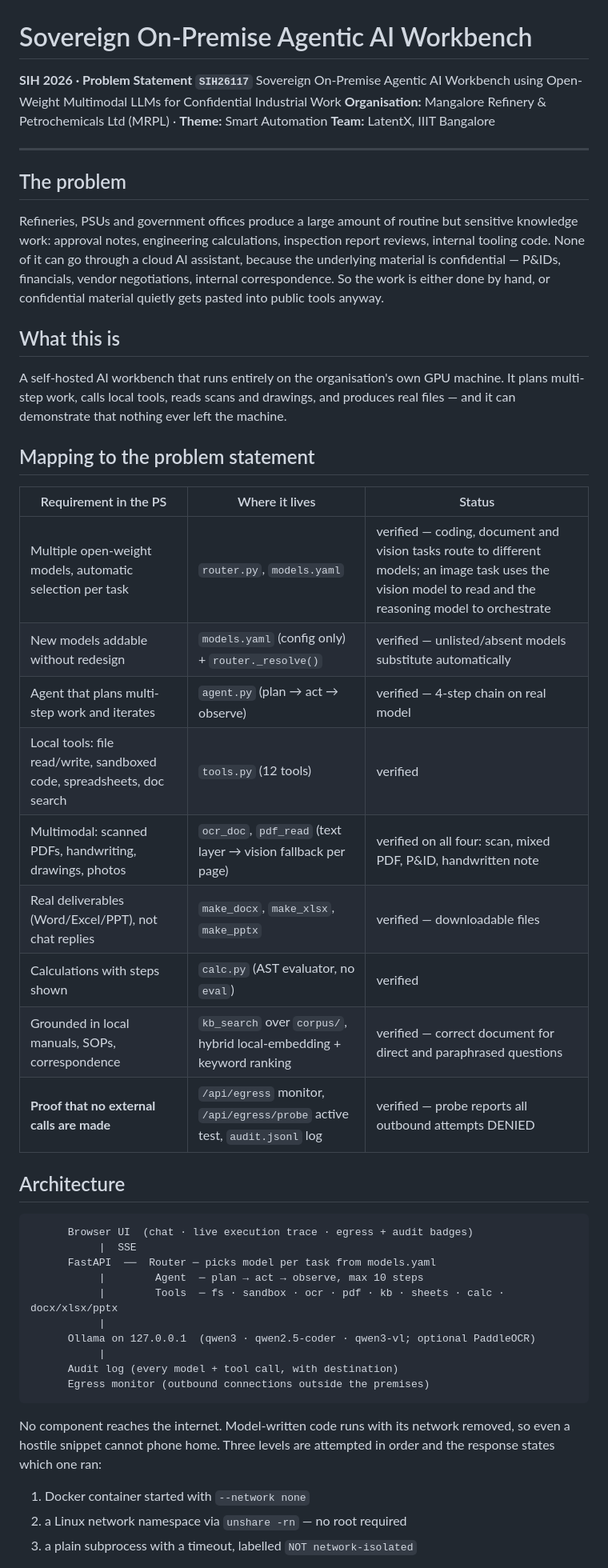
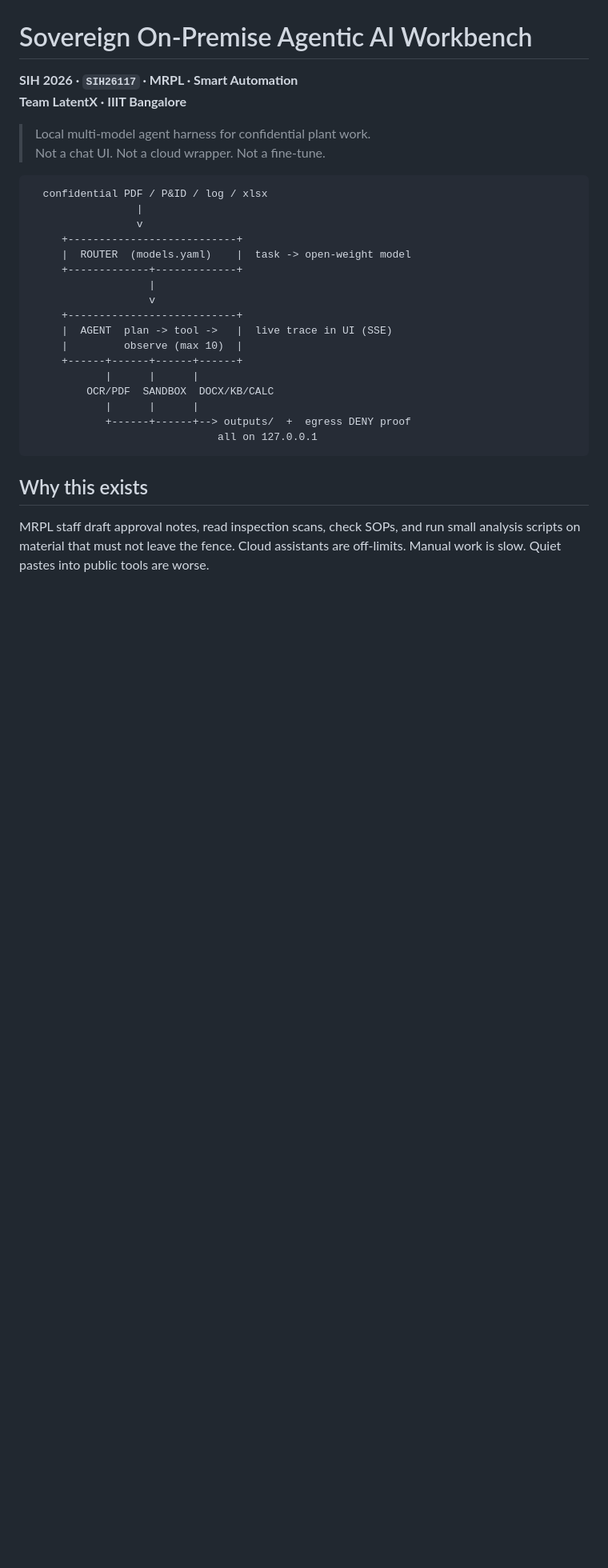
Before and after one commit to Harsha081459/SIH26117, a Markdown page: README.md, the part around one of its changes. Shown at 80% size. Rendered like a GitHub page; blank space fills up the shorter version.

````diff
--- a/README.md
+++ b/README.md
@@ -1,62 +1,32 @@
 # Sovereign On-Premise Agentic AI Workbench
 
-**SIH 2026 · Problem Statement `SIH26117`**
-Sovereign On-Premise Agentic AI Workbench using Open-Weight Multimodal LLMs for Confidential Industrial Work
-**Organisation:** Mangalore Refinery & Petrochemicals Ltd (MRPL) · **Theme:** Smart Automation
-**Team:** LatentX, IIIT Bangalore
+**SIH 2026 · `SIH26117` · MRPL · Smart Automation**
+**Team LatentX · IIIT Bangalore**
 
----
-
-## The problem
-
-Refineries, PSUs and government offices produce a large amount of routine but
-sensitive knowledge work: approval notes, engineering calculations, inspection
-report reviews, internal tooling code. None of it can go through a cloud AI
-assistant, because the underlying material is confidential — P&IDs, financials,
-vendor negotiations, internal correspondence. So the work is either done by hand,
-or confidential material quietly gets pasted into public tools anyway.
-
-## What this is
-
-A self-hosted AI workbench that runs entirely on the organisation's own GPU
-machine. It plans multi-step work, calls local tools, reads scans and drawings,
-and produces real files — and it can demonstrate that nothing ever left the
-machine.
-
-## Mapping to the problem statement
-
-| Requirement in the PS | Where it lives | Status |
-|---|---|---|
-| Multiple open-weight models, automatic selection per task | `router.py`, `models.yaml` | verified — coding, document and vision tasks route to different models; an image task uses the vision model to read and the reasoning model to orchestrate |
-| New models addable without redesign | `models.yaml` (config only) + `router._resolve()` | verified — unlisted/absent models substitute automatically |
-| Agent that plans multi-step work and iterates | `agent.py` (plan → act → observe) | verified — 4-step chain on real model |
-| Local tools: file read/write, sandboxed code, spreadsheets, doc search | `tools.py` (12 tools) | verified |
-| Multimodal: scanned PDFs, handwriting, drawings, photos | `ocr_doc`, `pdf_read` (text layer → vision fallback per page) | verified on all four: scan, mixed PDF, P&ID, handwritten note |
-| Real deliverables (Word/Excel/PPT), not chat replies | `make_docx`, `make_xlsx`, `make_pptx` | verified — downloadable files |
-| Calculations with steps shown | `calc.py` (AST evaluator, no `eval`) | verified |
-| Grounded in local manuals, SOPs, correspondence | `kb_search` over `corpus/`, hybrid local-embedding + keyword ranking | verified — correct document for direct and paraphrased questions |
-| **Proof that no external calls are made** | `/api/egress` monitor, `/api/egress/probe` active test, `audit.jsonl` log | verified — probe reports all outbound attempts DENIED |
-
-## Architecture
+> Local multi-model agent harness for confidential plant work.
+> Not a chat UI. Not a cloud wrapper. Not a fine-tune.
 
 ```
-      Browser UI  (chat · live execution trace · egress + audit badges)
-           |  SSE
-      FastAPI  ──  Router ─ picks model per task from models.yaml
-           |        Agent  ─ plan → act → observe, max 10 steps
-           |        Tools  ─ fs · sandbox · ocr · pdf · kb · sheets · calc · docx/xlsx/pptx
-           |
-      Ollama on 127.0.0.1  (qwen3 · qwen2.5-coder · qwen3-vl; optional PaddleOCR)
-           |
-      Audit log (every model + tool call, with destination)
-      Egress monitor (outbound connections outside the premises)
+  confidential PDF / P&ID / log / xlsx
+                 |
+                 v
+     +---------------------------+
+     |  ROUTER  (models.yaml)    |  task -> open-weight model
+     +-------------+-------------+
+                   |
+                   v
+     +---------------------------+
+     |  AGENT  plan -> tool ->   |  live trace in UI (SSE)
+     |         observe (max 10)  |
+     +------+------+------+------+
+            |      |      |
+         OCR/PDF  SANDBOX  DOCX/KB/CALC
+            |      |      |
+            +------+------+--> outputs/  +  egress DENY proof
+                              all on 127.0.0.1
 ```
 
-No component reaches the internet. Model-written code runs with its network
-removed, so even a hostile snippet cannot phone home. Three levels are attempted
-in order and the response states which one ran:
+## Why this exists
 
-1. Docker container started with `--network none`
-2. a Linux network namespace via `unshare -rn` — no root required
-3. a plain subprocess with a timeout, labelled `NOT network-isolated`
+MRPL staff draft approval notes, read inspection scans, check SOPs, and run small analysis scripts on material that must not leave the fence. Cloud assistants are off-limits. Manual work is slow. Quiet pastes into public tools are worse.
 
````
Also changed, not shown: other parts of README.md (+91 -115 lines).
